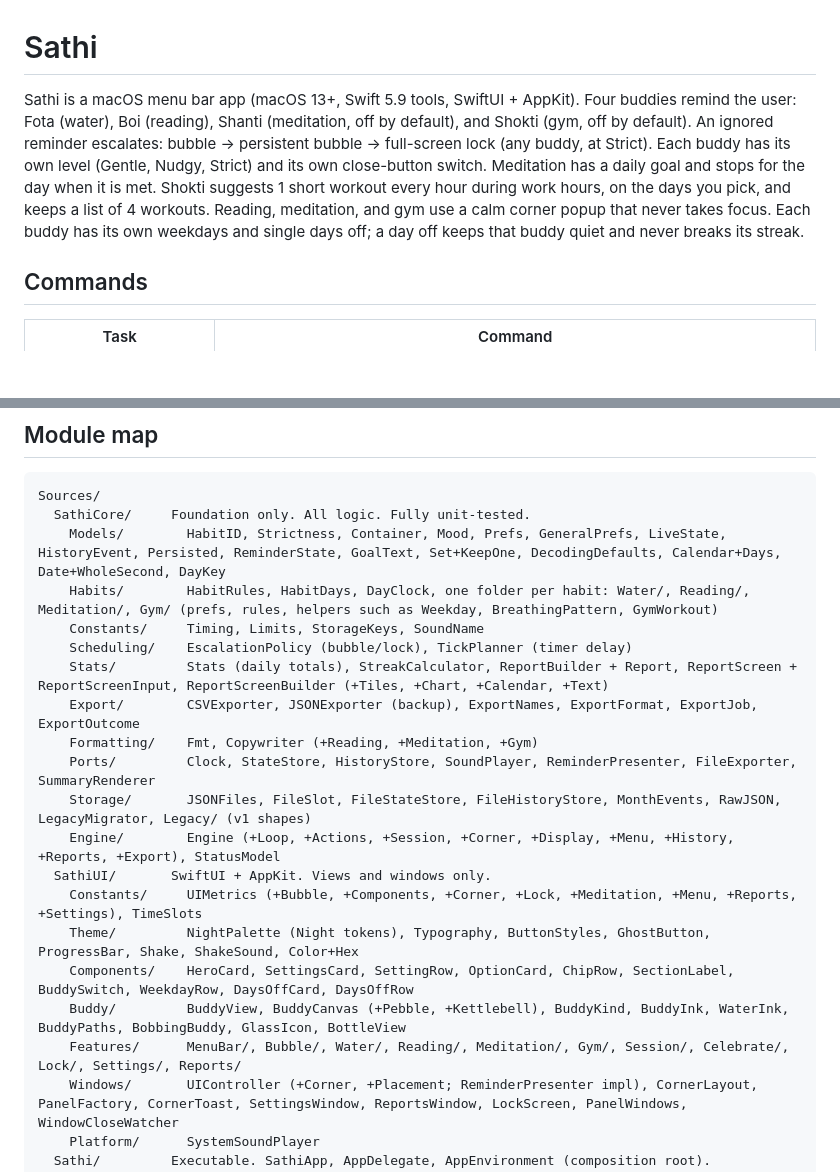
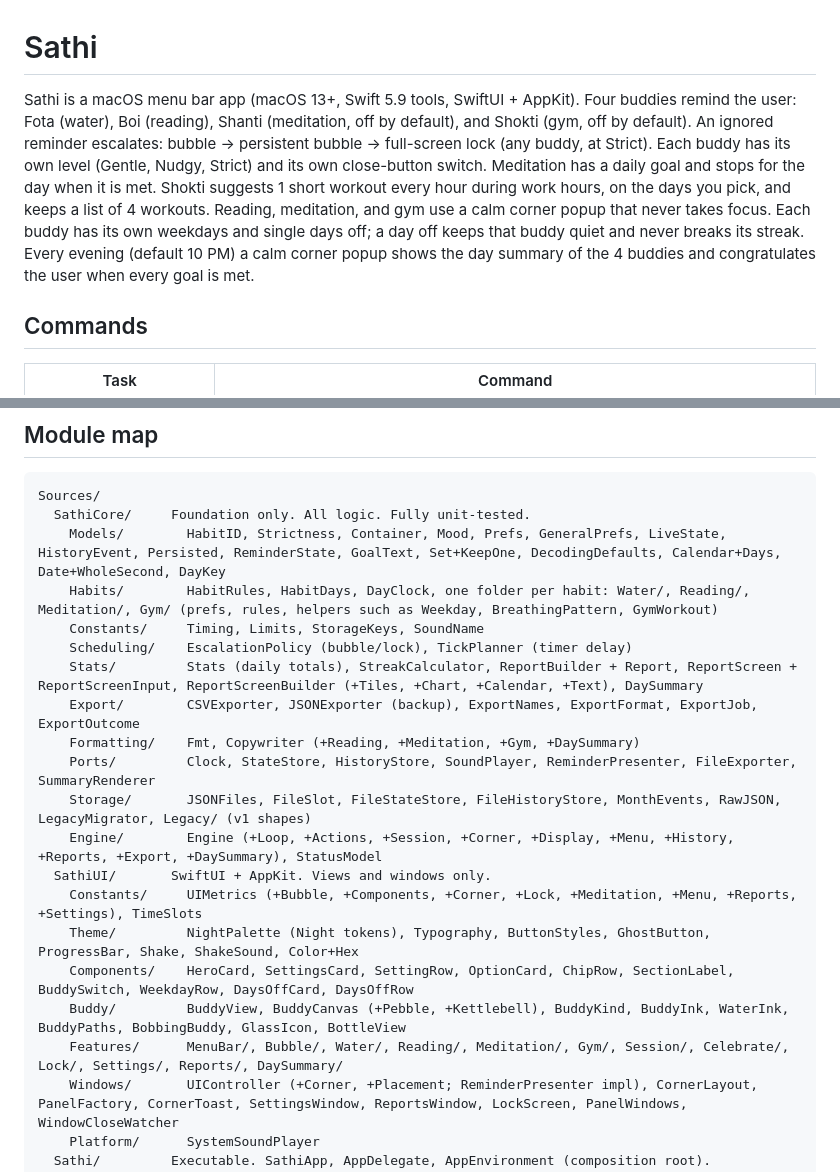
Before and after one commit to Sumonta056/sathi-app, a Markdown page: CLAUDE.md, 2 parts joined by grey strips. Drawn GitHub-style; blank space fills up the shorter version.

```diff
--- a/CLAUDE.md
+++ b/CLAUDE.md
@@ -1,6 +1,6 @@
 # Sathi
 
-Sathi is a macOS menu bar app (macOS 13+, Swift 5.9 tools, SwiftUI + AppKit). Four buddies remind the user: Fota (water), Boi (reading), Shanti (meditation, off by default), and Shokti (gym, off by default). An ignored reminder escalates: bubble → persistent bubble → full-screen lock (any buddy, at Strict). Each buddy has its own level (Gentle, Nudgy, Strict) and its own close-button switch. Meditation has a daily goal and stops for the day when it is met. Shokti suggests 1 short workout every hour during work hours, on the days you pick, and keeps a list of 4 workouts. Reading, meditation, and gym use a calm corner popup that never takes focus. Each buddy has its own weekdays and single days off; a day off keeps that buddy quiet and never breaks its streak.
+Sathi is a macOS menu bar app (macOS 13+, Swift 5.9 tools, SwiftUI + AppKit). Four buddies remind the user: Fota (water), Boi (reading), Shanti (meditation, off by default), and Shokti (gym, off by default). An ignored reminder escalates: bubble → persistent bubble → full-screen lock (any buddy, at Strict). Each buddy has its own level (Gentle, Nudgy, Strict) and its own close-button switch. Meditation has a daily goal and stops for the day when it is met. Shokti suggests 1 short workout every hour during work hours, on the days you pick, and keeps a list of 4 workouts. Reading, meditation, and gym use a calm corner popup that never takes focus. Each buddy has its own weekdays and single days off; a day off keeps that buddy quiet and never breaks its streak. Every evening (default 10 PM) a calm corner popup shows the day summary of the 4 buddies and congratulates the user when every goal is met.
 
 ## Commands
 
@@ -26,18 +26,18 @@ Sources/
     Habits/        HabitRules, HabitDays, DayClock, one folder per habit: Water/, Reading/, Meditation/, Gym/ (prefs, rules, helpers such as Weekday, BreathingPattern, GymWorkout)
     Constants/     Timing, Limits, StorageKeys, SoundName
     Scheduling/    EscalationPolicy (bubble/lock), TickPlanner (timer delay)
-    Stats/         Stats (daily totals), StreakCalculator, ReportBuilder + Report, ReportScreen + ReportScreenInput, ReportScreenBuilder (+Tiles, +Chart, +Calendar, +Text)
+    Stats/         Stats (daily totals), StreakCalculator, ReportBuilder + Report, ReportScreen + ReportScreenInput, ReportScreenBuilder (+Tiles, +Chart, +Calendar, +Text), DaySummary
     Export/        CSVExporter, JSONExporter (backup), ExportNames, ExportFormat, ExportJob, ExportOutcome
-    Formatting/    Fmt, Copywriter (+Reading, +Meditation, +Gym)
+    Formatting/    Fmt, Copywriter (+Reading, +Meditation, +Gym, +DaySummary)
     Ports/         Clock, StateStore, HistoryStore, SoundPlayer, ReminderPresenter, FileExporter, SummaryRenderer
     Storage/       JSONFiles, FileSlot, FileStateStore, FileHistoryStore, MonthEvents, RawJSON, LegacyMigrator, Legacy/ (v1 shapes)
-    Engine/        Engine (+Loop, +Actions, +Session, +Corner, +Display, +Menu, +History, +Reports, +Export), StatusModel
+    Engine/        Engine (+Loop, +Actions, +Session, +Corner, +Display, +Menu, +History, +Reports, +Export, +DaySummary), StatusModel
   SathiUI/       SwiftUI + AppKit. Views and windows only.
     Constants/     UIMetrics (+Bubble, +Components, +Corner, +Lock, +Meditation, +Menu, +Reports, +Settings), TimeSlots
     Theme/         NightPalette (Night tokens), Typography, ButtonStyles, GhostButton, ProgressBar, Shake, ShakeSound, Color+Hex
     Components/    HeroCard, SettingsCard, SettingRow, OptionCard, ChipRow, SectionLabel, BuddySwitch, WeekdayRow, DaysOffCard, DaysOffRow
     Buddy/         BuddyView, BuddyCanvas (+Pebble, +Kettlebell), BuddyKind, BuddyInk, WaterInk, BuddyPaths, BobbingBuddy, GlassIcon, BottleView
-    Features/      MenuBar/, Bubble/, Water/, Reading/, Meditation/, Gym/, Session/, Celebrate/, Lock/, Settings/, Reports/
+    Features/      MenuBar/, Bubble/, Water/, Reading/, Meditation/, Gym/, Session/, Celebrate/, Lock/, Settings/, Reports/, DaySummary/
     Windows/       UIController (+Corner, +Placement; ReminderPresenter impl), CornerLayout, PanelFactory, CornerToast, SettingsWindow, ReportsWindow, LockScreen, PanelWindows, WindowCloseWatcher
     Platform/      SystemSoundPlayer
   Sathi/         Executable. SathiApp, AppDelegate, AppEnvironment (composition root).
```
Also changed, not shown: .claude/rules/business-logic.md (+9 -0 lines), docs/specs/phase-11-day-summary.md (added, +67 -0 lines).
